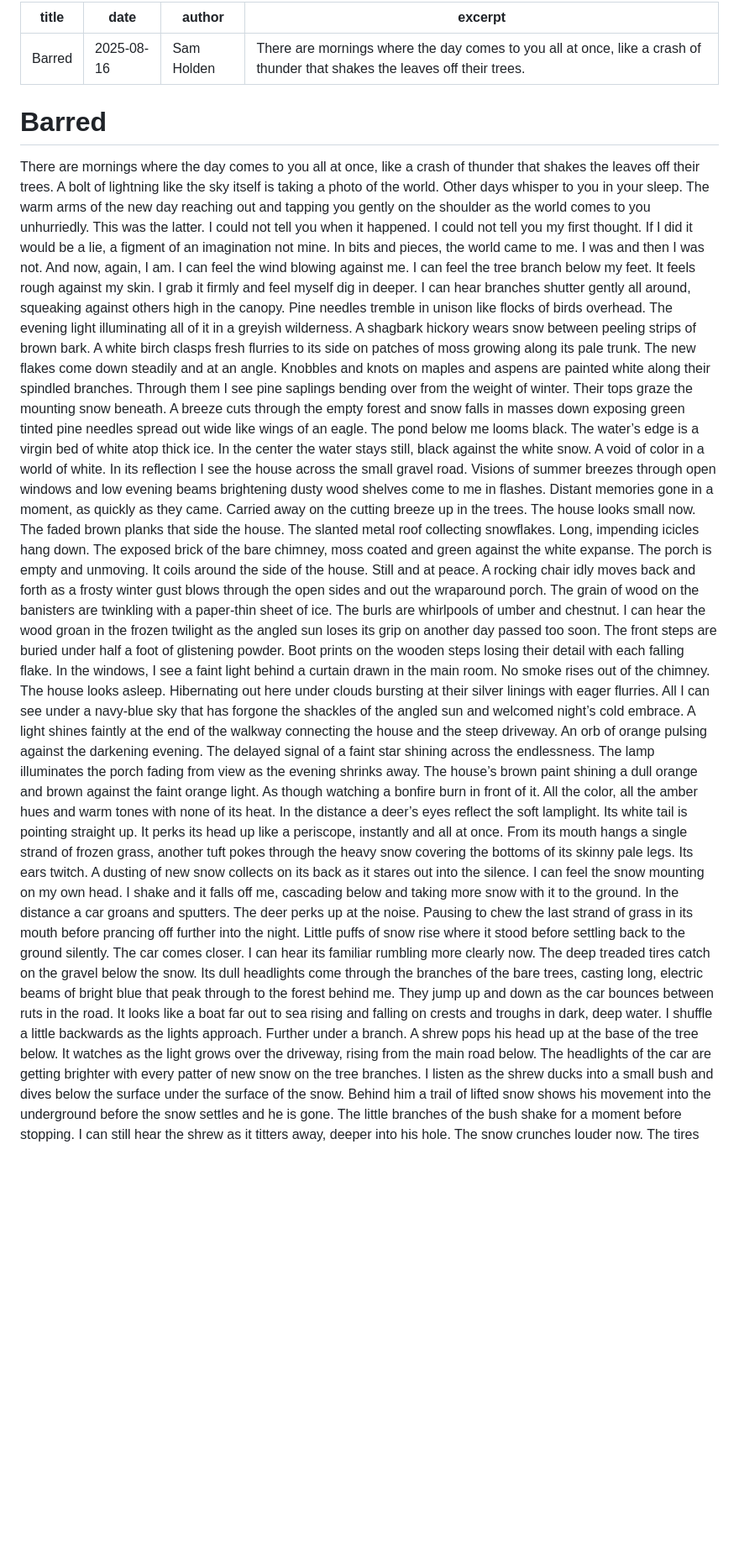
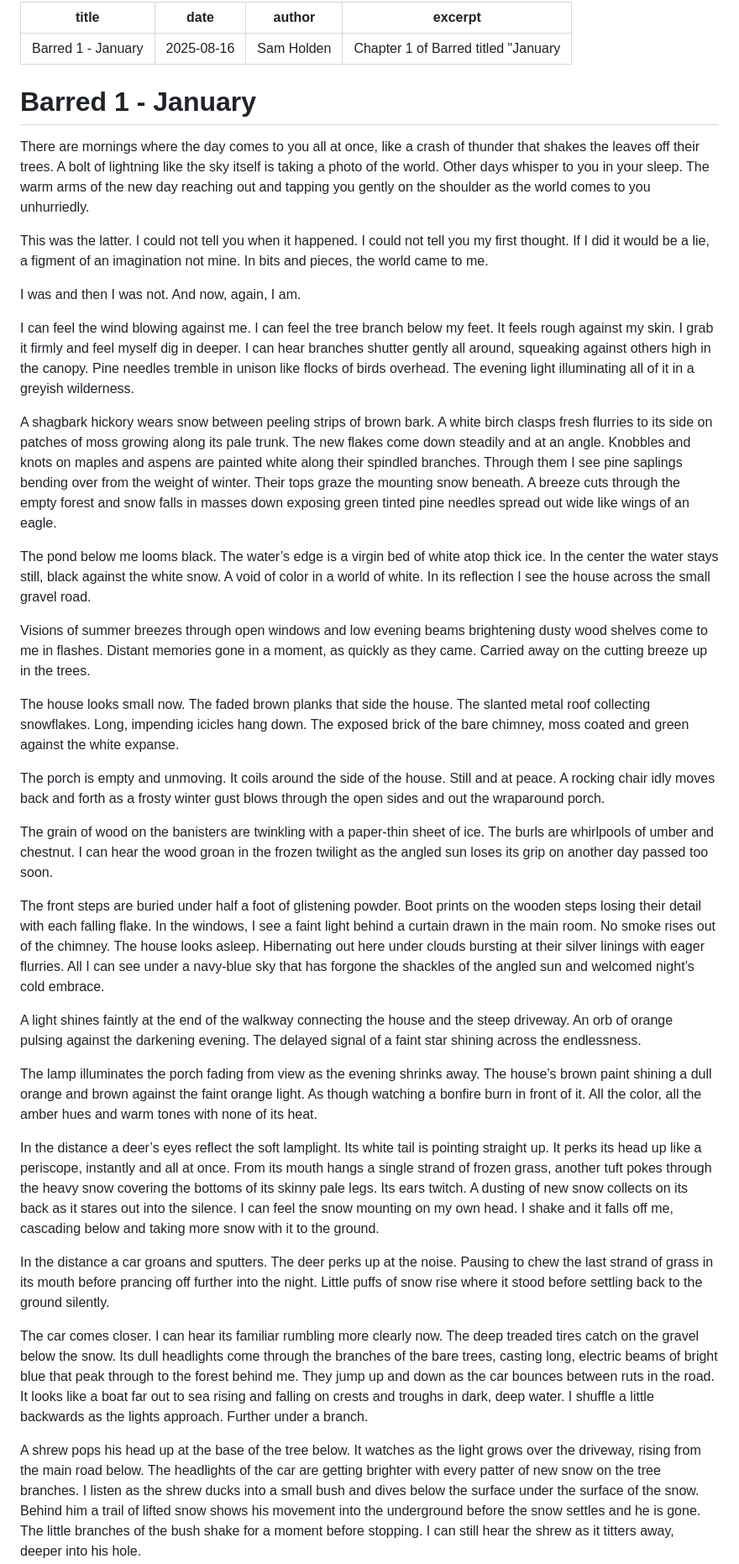
Before and after one commit to jackkru/jackspoetic, a Markdown page: posts/barred.md, the part around one of its changes. Shown at 84% size. Drawn GitHub-style; blank space fills up the shorter version.

Commit message:
Update barred.md with formatting changes

```diff
--- a/posts/barred.md
+++ b/posts/barred.md
@@ -1,28 +1,45 @@
 ---
-title: Barred
+title: Barred 1 - January
 date: 2025-08-16
 author: Sam Holden
-excerpt: There are mornings where the day comes to you all at once, like a crash of thunder that shakes the leaves off their trees.
+excerpt: Chapter 1 of Barred titled "January"
 ---
 
-# Barred
+# Barred 1 - January
 
 There are mornings where the day comes to you all at once, like a crash of thunder that shakes the leaves off their trees. A bolt of lightning like the sky itself is taking a photo of the world. Other days whisper to you in your sleep. The warm arms of the new day reaching out and tapping you gently on the shoulder as the world comes to you unhurriedly.
+
 This was the latter. I could not tell you when it happened. I could not tell you my first thought. If I did it would be a lie, a figment of an imagination not mine. In bits and pieces, the world came to me.
+
 I was and then I was not. And now, again, I am.
+
 I can feel the wind blowing against me. I can feel the tree branch below my feet. It feels rough against my skin. I grab it firmly and feel myself dig in deeper. I can hear branches shutter gently all around, squeaking against others high in the canopy. Pine needles tremble in unison like flocks of birds overhead. The evening light illuminating all of it in a greyish wilderness.
+
 A shagbark hickory wears snow between peeling strips of brown bark. A white birch clasps fresh flurries to its side on patches of moss growing along its pale trunk. The new flakes come down steadily and at an angle. Knobbles and knots on maples and aspens are painted white along their spindled branches. Through them I see pine saplings bending over from the weight of winter. Their tops graze the mounting snow beneath. A breeze cuts through the empty forest and snow falls in masses down exposing green tinted pine needles spread out wide like wings of an eagle.
+
 The pond below me looms black. The water’s edge is a virgin bed of white atop thick ice. In the center the water stays still, black against the white snow. A void of color in a world of white. In its reflection I see the house across the small gravel road.
+
 Visions of summer breezes through open windows and low evening beams brightening dusty wood shelves come to me in flashes. Distant memories gone in a moment, as quickly as they came. Carried away on the cutting breeze up in the trees.
+
 The house looks small now. The faded brown planks that side the house. The slanted metal roof collecting snowflakes. Long, impending icicles hang down. The exposed brick of the bare chimney, moss coated and green against the white expanse.
+
 The porch is empty and unmoving. It coils around the side of the house. Still and at peace. A rocking chair idly moves back and forth as a frosty winter gust blows through the open sides and out the wraparound porch.
+
 The grain of wood on the banisters are twinkling with a paper-thin sheet of ice. The burls are whirlpools of umber and chestnut. I can hear the wood groan in the frozen twilight as the angled sun loses its grip on another day passed too soon.
+
 The front steps are buried under half a foot of glistening powder. Boot prints on the wooden steps losing their detail with each falling flake.
 In the windows, I see a faint light behind a curtain drawn in the main room. No smoke rises out of the chimney. The house looks asleep. Hibernating out here under clouds bursting at their silver linings with eager flurries. All I can see under a navy-blue sky that has forgone the shackles of the angled sun and welcomed night’s cold embrace.
+
 A light shines faintly at the end of the walkway connecting the house and the steep driveway. An orb of orange pulsing against the darkening evening. The delayed signal of a faint star shining across the endlessness.
+
 The lamp illuminates the porch fading from view as the evening shrinks away. The house’s brown paint shining a dull orange and brown against the faint orange light. As though watching a bonfire burn in front of it. All the color, all the amber hues and warm tones with none of its heat.
+
 In the distance a deer’s eyes reflect the soft lamplight. Its white tail is pointing straight up. It perks its head up like a periscope, instantly and all at once. From its mouth hangs a single strand of frozen grass, another tuft pokes through the heavy snow covering the bottoms of its skinny pale legs. Its ears twitch. A dusting of new snow collects on its back as it stares out into the silence. I can feel the snow mounting on my own head. I shake and it falls off me, cascading below and taking more snow with it to the ground.
+
 In the distance a car groans and sputters. The deer perks up at the noise. Pausing to chew the last strand of grass in its mouth before prancing off further into the night. Little puffs of snow rise where it stood before settling back to the ground silently.
+
 The car comes closer. I can hear its familiar rumbling more clearly now. The deep treaded tires catch on the gravel below the snow. Its dull headlights come through the branches of the bare trees, casting long, electric beams of bright blue that peak through to the forest behind me. They jump up and down as the car bounces between ruts in the road. It looks like a boat far out to sea rising and falling on crests and troughs in dark, deep water. I shuffle a little backwards as the lights approach. Further under a branch.
+
 A shrew pops his head up at the base of the tree below. It watches as the light grows over the driveway, rising from the main road below. The headlights of the car are getting brighter with every patter of new snow on the tree branches. I listen as the shrew ducks into a small bush and dives below the surface under the surface of the snow. Behind him a trail of lifted snow shows his movement into the underground before the snow settles and he is gone. The little branches of the bush shake for a moment before stopping. I can still hear the shrew as it titters away, deeper into his hole.
+
 The snow crunches louder now. The tires with their metal studs tear through the fresh snow, throwing it back up behind the car and into the night glowing red in its wake. The car passes below me. Passed the small pond. The car roars in one final moment of stress as it winds around the last few feet to the crest of the hill where the house sits. It comes to rest in front of the porch. I hear the gears in the car shift down and its weight settles lower, sighing in relief. The engine gives one final hiss as the last plume of smoke rises out of its exhaust pipe. The smoke billows and collects, racing itself into the sky. It disappears like a ghost overhead.
```
Also changed, not shown: other parts of posts/barred.md (+20 -1 lines).
